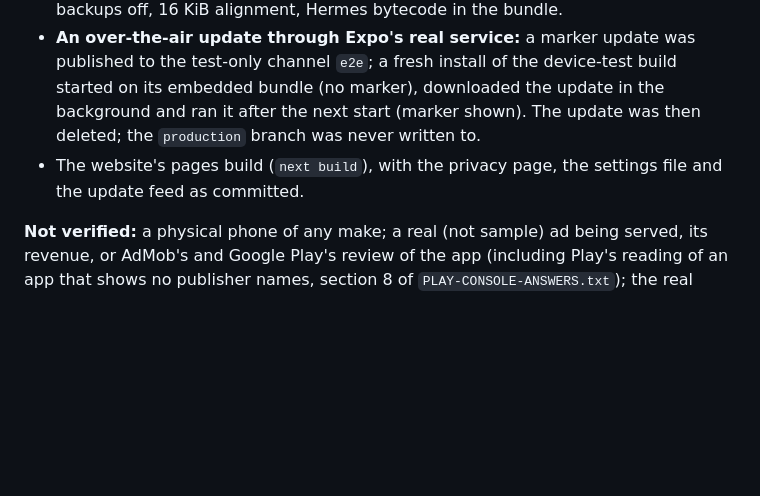
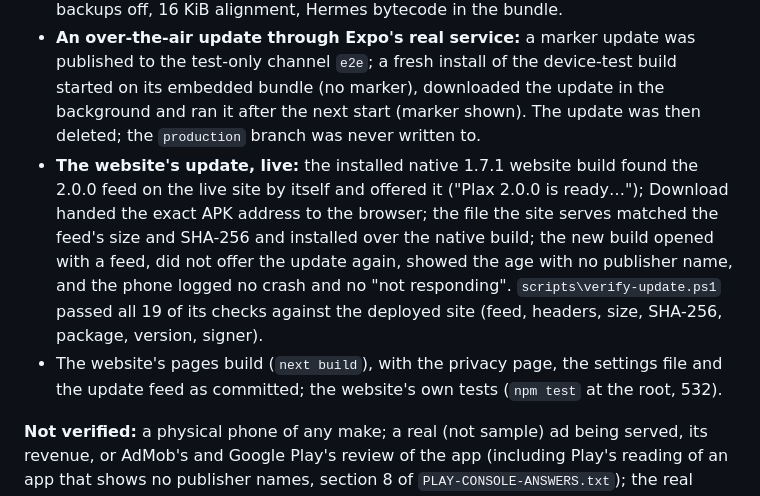
Before and after one commit to RichardHenryJames/plax, a Markdown page: mobile/README.md, the part around the change. GitHub-like rendering; blank space fills up the shorter version.

Commit message:
Docs: the website's live update path from the native 1.7.1 build to 2.0.0 is verified
Co-authored-by: Copilot <223556219+Copilot@users.noreply.github.com>

```diff
--- a/mobile/README.md
+++ b/mobile/README.md
@@ -222,7 +222,10 @@ An install of the native app (1.x) is updated in place by this one: the same pac
   ids, cleartext traffic and backups off, 16 KiB alignment, Hermes bytecode in the bundle.
 - **An over-the-air update through Expo's real service:** a marker update was published to the test-only channel `e2e`; a fresh install of the device-test build started on its embedded bundle (no marker), downloaded the update in
   the background and ran it after the next start (marker shown). The update was then deleted; the `production` branch was never written to.
-- The website's pages build (`next build`), with the privacy page, the settings file and the update feed as committed.
+- **The website's update, live:** the installed native 1.7.1 website build found the 2.0.0 feed on the live site by itself and offered it ("Plax 2.0.0 is ready…"); Download handed the exact APK address to the browser; the file the
+  site serves matched the feed's size and SHA-256 and installed over the native build; the new build opened with a feed, did not offer the update again, showed the age with no publisher name, and the phone logged no crash and no
+  "not responding". `scripts\verify-update.ps1` passed all 19 of its checks against the deployed site (feed, headers, size, SHA-256, package, version, signer).
+- The website's pages build (`next build`), with the privacy page, the settings file and the update feed as committed; the website's own tests (`npm test` at the root, 532).
 
 **Not verified:** a physical phone of any make; a real (not sample) ad being served, its revenue, or AdMob's and Google Play's review of the app (including Play's reading of an app that shows no publisher names, section 8 of
 `PLAY-CONSOLE-ANSWERS.txt`); the real consent message for a reader in the EEA; Google sign-in against the live account service (the project behind it was unavailable; the code runs against a real Supabase stack on the developer's
```
